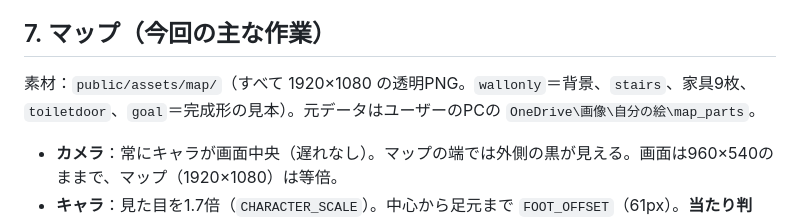
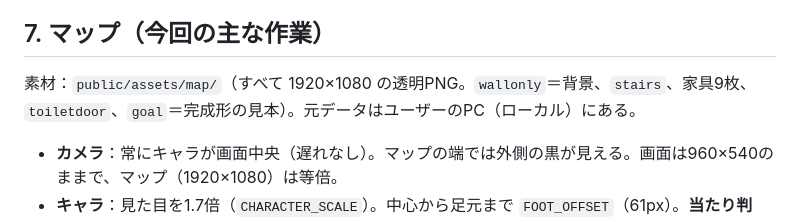
Before and after one commit to a-mitt/2026hpbr, a Markdown page: docs/handoff.md, the part around the change. Rendered like a GitHub page.

```diff
--- a/docs/handoff.md
+++ b/docs/handoff.md
@@ -51,7 +51,7 @@
 
 ## 7. マップ（今回の主な作業）
 
-素材：`public/assets/map/`（すべて 1920×1080 の透明PNG。`wallonly`＝背景、`stairs`、家具9枚、`toiletdoor`、`goal`＝完成形の見本）。元データはユーザーのPCの `OneDrive\画像\自分の絵\map_parts`。
+素材：`public/assets/map/`（すべて 1920×1080 の透明PNG。`wallonly`＝背景、`stairs`、家具9枚、`toiletdoor`、`goal`＝完成形の見本）。元データはユーザーのPC（ローカル）にある。
 
 - **カメラ**：常にキャラが画面中央（遅れなし）。マップの端では外側の黒が見える。画面は960×540のままで、マップ（1920×1080）は等倍。
 - **キャラ**：見た目を1.7倍（`CHARACTER_SCALE`）。中心から足元まで `FOOT_OFFSET`（61px）。**当たり判定・前後（depth）はすべて足元の点**で決める。NPCの `npcs.json` の `x,y` は「キャラ中心」（足元＝y+61）。
```
Also changed, not shown: docs/progress.md (+1 -1 lines).
